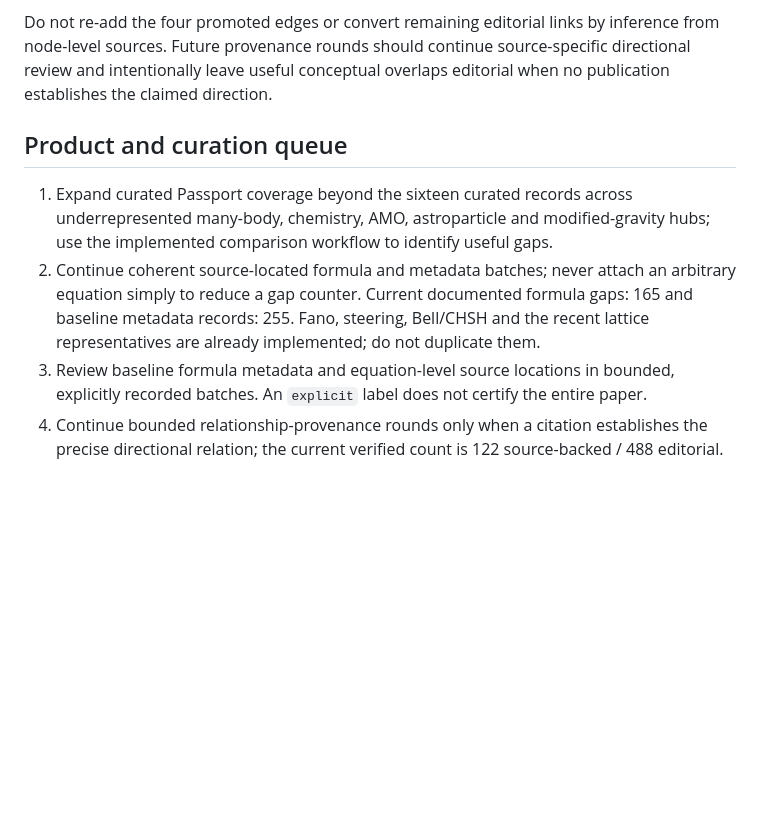
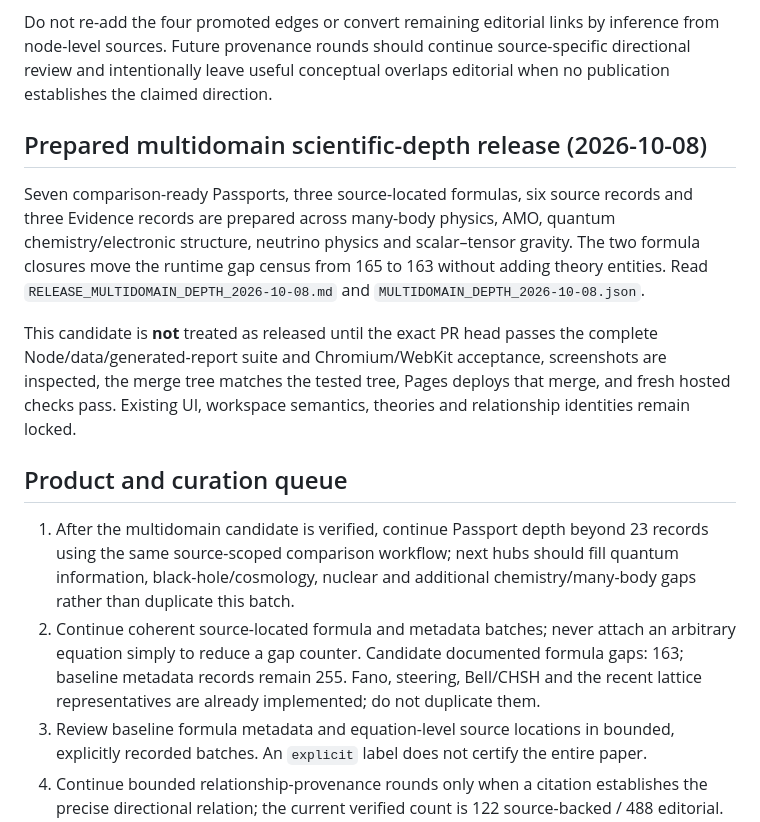
Before and after one commit to JeremyHennessy/Quantum-index, a Markdown page: docs/CONTINUATION.md, the part around the change. Drawn GitHub-style; blank space fills up the shorter version.

Commit message:
Record multidomain depth candidate and update the next bounded queue

```diff
--- a/docs/CONTINUATION.md
+++ b/docs/CONTINUATION.md
@@ -37,10 +37,16 @@ PR #67 promoted exactly four existing editorial directional edges after relation
 
 Do not re-add the four promoted edges or convert remaining editorial links by inference from node-level sources. Future provenance rounds should continue source-specific directional review and intentionally leave useful conceptual overlaps editorial when no publication establishes the claimed direction.
 
+## Prepared multidomain scientific-depth release (2026-10-08)
+
+Seven comparison-ready Passports, three source-located formulas, six source records and three Evidence records are prepared across many-body physics, AMO, quantum chemistry/electronic structure, neutrino physics and scalar–tensor gravity. The two formula closures move the runtime gap census from 165 to 163 without adding theory entities. Read `RELEASE_MULTIDOMAIN_DEPTH_2026-10-08.md` and `MULTIDOMAIN_DEPTH_2026-10-08.json`.
+
+This candidate is **not** treated as released until the exact PR head passes the complete Node/data/generated-report suite and Chromium/WebKit acceptance, screenshots are inspected, the merge tree matches the tested tree, Pages deploys that merge, and fresh hosted checks pass. Existing UI, workspace semantics, theories and relationship identities remain locked.
+
 ## Product and curation queue
 
-1. Expand curated Passport coverage beyond the sixteen curated records across underrepresented many-body, chemistry, AMO, astroparticle and modified-gravity hubs; use the implemented comparison workflow to identify useful gaps.
-2. Continue coherent source-located formula and metadata batches; never attach an arbitrary equation simply to reduce a gap counter. Current documented formula gaps: 165 and baseline metadata records: 255. Fano, steering, Bell/CHSH and the recent lattice representatives are already implemented; do not duplicate them.
+1. After the multidomain candidate is verified, continue Passport depth beyond 23 records using the same source-scoped comparison workflow; next hubs should fill quantum information, black-hole/cosmology, nuclear and additional chemistry/many-body gaps rather than duplicate this batch.
+2. Continue coherent source-located formula and metadata batches; never attach an arbitrary equation simply to reduce a gap counter. Candidate documented formula gaps: 163; baseline metadata records remain 255. Fano, steering, Bell/CHSH and the recent lattice representatives are already implemented; do not duplicate them.
 3. Review baseline formula metadata and equation-level source locations in bounded, explicitly recorded batches. An `explicit` label does not certify the entire paper.
 4. Continue bounded relationship-provenance rounds only when a citation establishes the precise directional relation; the current verified count is 122 source-backed / 488 editorial.
 5. Expand reading profiles, Passports and Evidence where they support major learning paths and useful comparisons; do not drift into gravity-only coverage.
```
